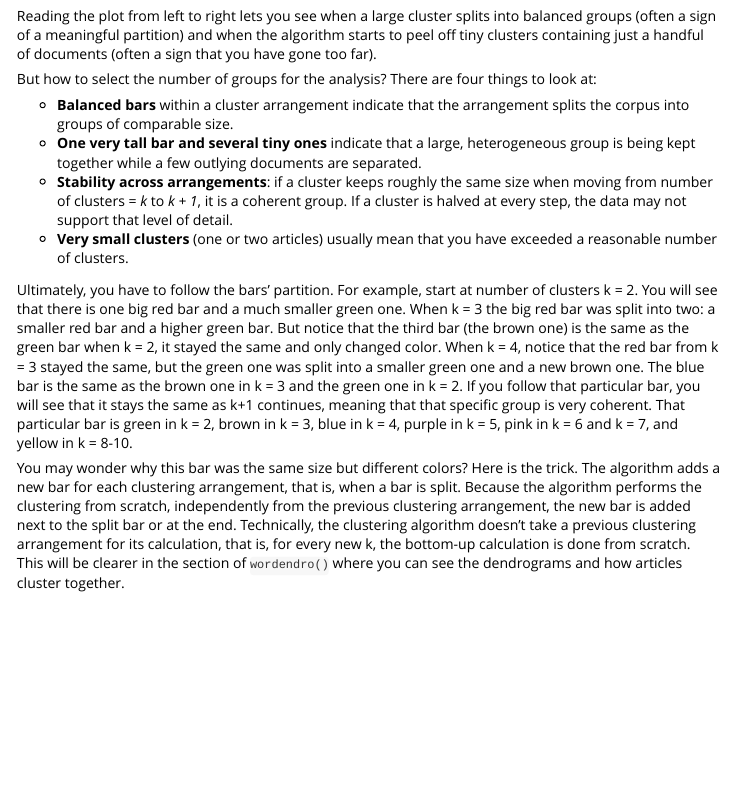
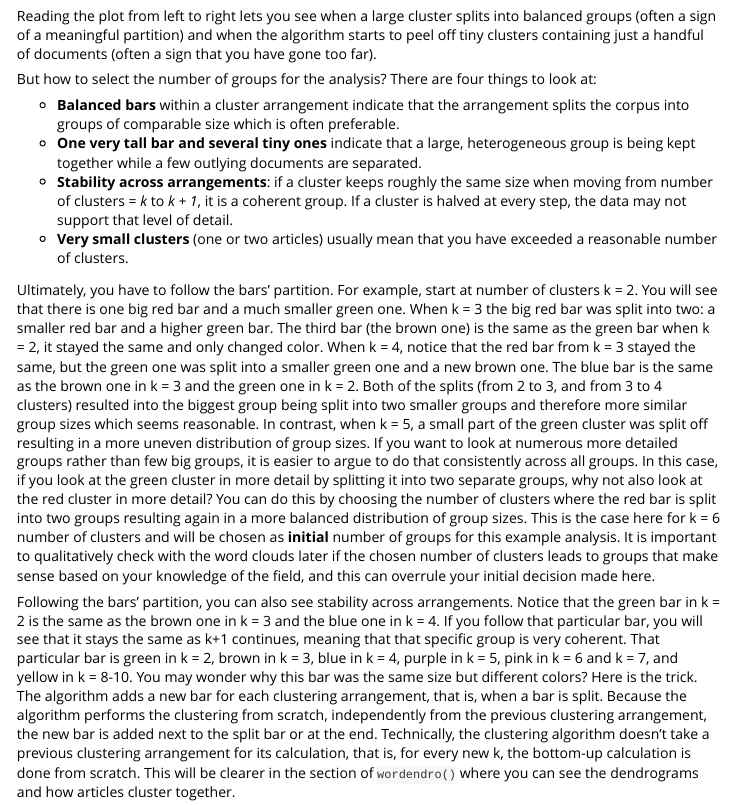
Before and after one commit to datagus/wordination, an R Markdown document (vignettes/my-vignette.Rmd): the page in a window 1100 px wide, from 11030 px down. Rendered offline with R 4.5, knitr and Pandoc, with nearby package versions; some code elsewhere in the file could not run offline; long lines of code are wrapped.

Commit message:
suggest more guidance on how many clusters to choose

```diff
--- a/vignettes/my-vignette.Rmd
+++ b/vignettes/my-vignette.Rmd
@@ -541,7 +541,8 @@ But how to select the number of groups for the analysis? There are four
 things to look at:
 
 - **Balanced bars** within a cluster arrangement indicate that the
-  arrangement splits the corpus into groups of comparable size.
+  arrangement splits the corpus into groups of comparable size which is often
+  preferable.
 - **One very tall bar and several tiny ones** indicate that a large,
   heterogeneous group is being kept together while a few outlying
   documents are separated.
@@ -555,19 +556,19 @@ things to look at:
 Ultimately, you have to follow the bars' partition. For example, start
 at number of clusters k = 2. You will see that there is one big red bar
 and a much smaller green one. When k = 3 the big red bar was split into
-two: a smaller red bar and a higher green bar. But notice that the third
+two: a smaller red bar and a higher green bar. The third
 bar (the brown one) is the same as the green bar when k = 2, it stayed
 the same and only changed color. When k = 4, notice that the red bar
 from k = 3 stayed the same, but the green one was split into a smaller
 green one and a new brown one. The blue bar is the same as the brown one
-in k = 3 and the green one in k = 2. If you follow that particular bar,
+in k = 3 and the green one in k = 2. Both of the splits (from 2 to 3, and from 3 to 4 clusters) resulted into the biggest group being split into two smaller groups and therefore more similar group sizes which seems reasonable. In contrast, when k = 5, a small part of the green cluster was split off resulting in a more uneven distribution of group sizes. If you want to look at numerous more detailed groups rather than few big groups, it is easier to argue to do that consistently across all groups. In this case, if you look at the green cluster in more detail by splitting it into two separate groups, why not also look at the red cluster in more detail? You can do this by choosing the number of clusters where the red bar is split into two groups resulting again in a more balanced distribution of group sizes. This is the case here for k = 6 number of clusters and will be chosen as **initial** number of groups for this example analysis. It is important to qualitatively check with the word clouds later if the chosen number of clusters leads to groups that make sense based on your knowledge of the field, and this can overrule your initial decision made here.
+
+Following the bars' partition, you can also see stability across arrangements. Notice that the green bar in k = 2 is the same as the brown one
+in k = 3 and the blue one in k = 4. If you follow that particular bar,
 you will see that it stays the same as k+1 continues, meaning that that
 specific group is very coherent. That particular bar is green in k = 2,
 brown in k = 3, blue in k = 4, purple in k = 5, pink in k = 6 and k = 7,
-and yellow in k = 8-10.
-
-You may wonder why this bar was the same size but different colors? Here
-is the trick. The algorithm adds a new bar for each clustering
+and yellow in k = 8-10. You may wonder why this bar was the same size but different colors? Here is the trick. The algorithm adds a new bar for each clustering
 arrangement, that is, when a bar is split. Because the algorithm
 performs the clustering from scratch, independently from the previous
 clustering arrangement, the new bar is added next to the split bar or at
```
